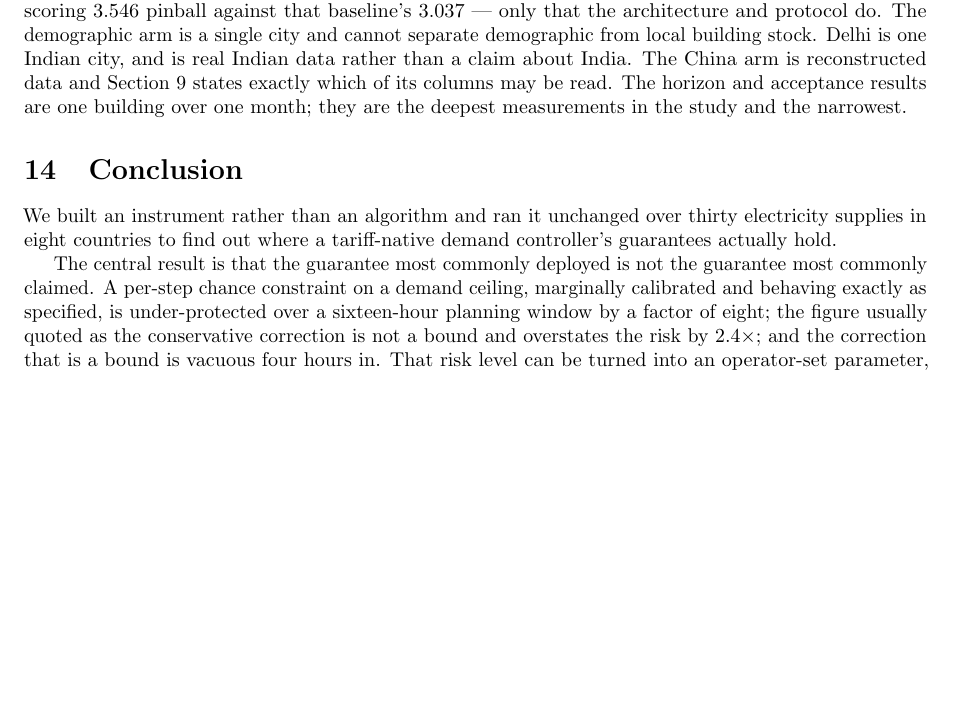
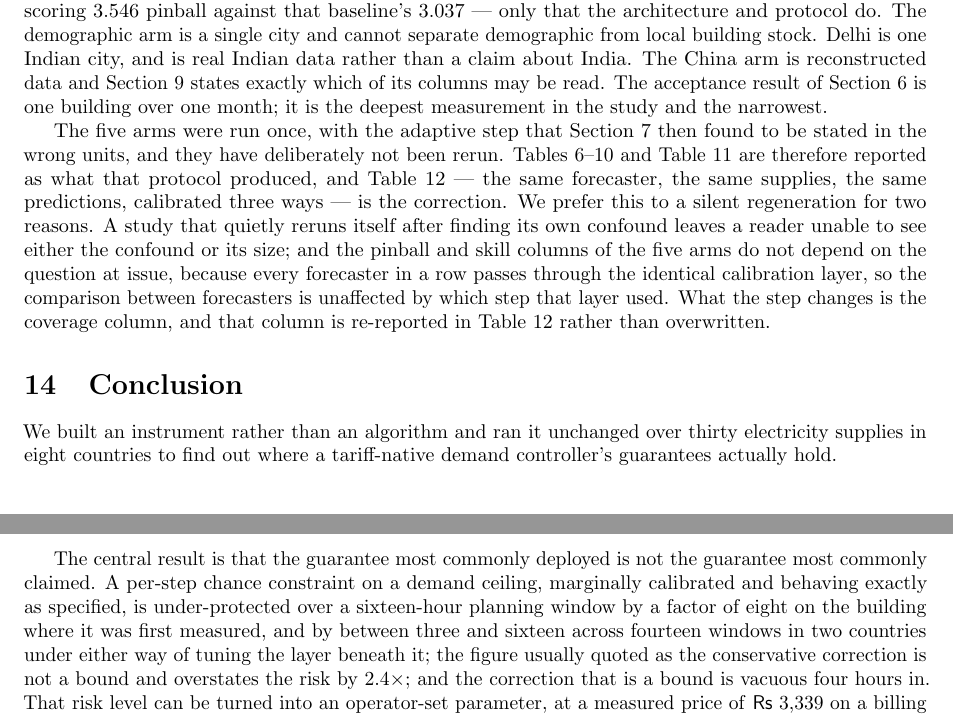
Before and after one commit to swetank18/demand-control, a LaTeX paper (docs/paper/main.tex): part of page 20 of 23 before the commit and two parts of pages 20 and 21 of 23 after it, the two joined at a grey line, cut so that both start at the same text, the shorter picture padded with empty space. Compiled offline with pdfLaTeX.

Commit message:
Say in the paper that the benchmark was not rerun, and why
Keeping Tables 5-10 as what the protocol produced and Table 13 as the
correction is a choice, not an oversight, so Limitations states it: a study
that quietly reruns itself after finding its own confound leaves a reader
unable to see either the confound or its size, and the pinball and skill
columns do not turn on the question at issue because every forecaster in a
row passes through the identical layer. Only the coverage column does, and
that is re-reported rather than overwritten.

Also drops two stale sentences: the horizon result is no longer "one building
over one month", and the conclusion's factor of eight is now the factor of
eight on the building where it was first measured, beside the three-to-sixteen
across fourteen windows.

Co-Authored-By: Claude Opus 5 (1M context) <noreply@anthropic.com>

```diff
--- a/docs/paper/main.tex
+++ b/docs/paper/main.tex
@@ -1039,8 +1039,24 @@ $3.037$ --- only that the architecture and protocol do. The demographic arm is a
 single city and cannot separate demographic from local building stock. Delhi is
 one Indian city, and is real Indian data rather than a claim about India. The
 China arm is reconstructed data and Section~\ref{sec:china} states exactly which
-of its columns may be read. The horizon and acceptance results are one building
-over one month; they are the deepest measurements in the study and the narrowest.
+of its columns may be read. The acceptance result of Section~\ref{sec:dial} is
+one building over one month; it is the deepest measurement in the study and the
+narrowest.
+
+The five arms were run once, with the adaptive step that
+Section~\ref{sec:calibration} then found to be stated in the wrong units, and
+they have deliberately not been rerun. Tables~\ref{tab:climate}--\ref{tab:china}
+and Table~\ref{tab:calibration} are therefore reported as what that protocol
+produced, and Table~\ref{tab:aci-step} --- the same forecaster, the same
+supplies, the same predictions, calibrated three ways --- is the correction. We
+prefer this to a silent regeneration for two reasons. A study that quietly
+reruns itself after finding its own confound leaves a reader unable to see
+either the confound or its size; and the pinball and skill columns of the five
+arms do not depend on the question at issue, because every forecaster in a row
+passes through the identical calibration layer, so the comparison between
+forecasters is unaffected by which step that layer used. What the step changes
+is the coverage column, and that column is re-reported in
+Table~\ref{tab:aci-step} rather than overwritten.
 
 \section{Conclusion}
 
@@ -1051,7 +1067,10 @@ controller's guarantees actually hold.
 The central result is that the guarantee most commonly deployed is not the
 guarantee most commonly claimed. A per-step chance constraint on a demand
 ceiling, marginally calibrated and behaving exactly as specified, is
-under-protected over a sixteen-hour planning window by a factor of eight; the
+under-protected over a sixteen-hour planning window by a factor of eight on the
+building where it was first measured, and by between three and sixteen across
+fourteen windows in two countries under either way of tuning the layer beneath
+it; the
 figure usually quoted as the conservative correction is not a bound and
 overstates the risk by $2.4\times$; and the correction that is a bound is
 vacuous four hours in. That risk level can be turned into an operator-set
```
